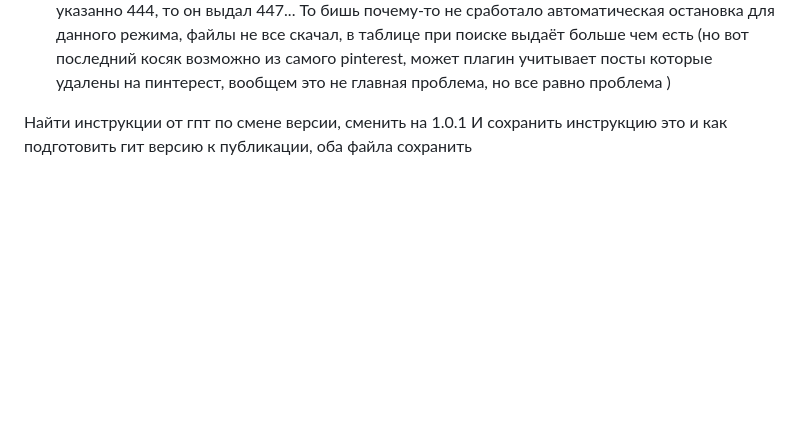
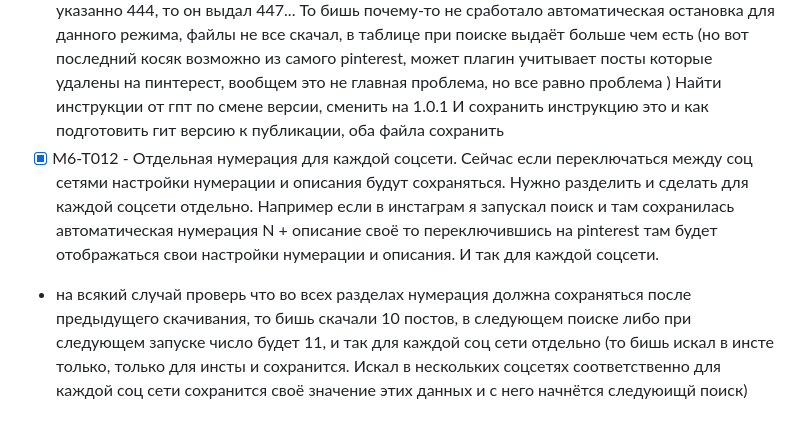
Before and after one commit to Rellese/reference-sync, a Markdown page: STATUS current.md, the part around the change. GitHub-like rendering; blank space fills up the shorter version.

Commit message:
M6-T012 добавлен

```diff
--- a/STATUS current.md
+++ b/STATUS current.md
@@ -850,7 +850,7 @@ Production-репозиторий:
 - [x] M6-T011 - Какая-то хрень происходит с скачиванием. Я скачал все файлы с пинтереста в режиме по папкам. В итоге когда я полез в папку рецепты там вместо 444 пинов как это было на пинтерест было лишь 346 из них 22 элемента это просто txt файлы и 2 вовсе аудиозаписи
 Я решил запустить поиск в плагине ещё раз, только по этой папке в режиме только новые, но в итоге вместо того чтобы остановиться когда он найдёт перый уже скачанный пост в eagle он дал мне список всех файлов из этой папке на пинтересте, даже больше, если в пинтересте указанно 444, то он выдал 447...
 То бишь почему-то не сработало автоматическая остановка для данного режима, файлы не все скачал, в таблице при поиске выдаёт больше чем есть (но вот последний косяк возможно из самого pinterest, может плагин учитывает посты которые удалены на пинтерест, вообщем это не главная проблема, но все равно проблема )
-
-
 Найти инструкции от гпт по смене версии, сменить на 1.0.1
 И сохранить инструкцию это и как подготовить гит версию к публикации, оба файла сохранить
+- [x] M6-T012 - Отдельная нумерация для каждой соцсети. Сейчас если переключаться между соц сетями настройки нумерации и описания будут сохраняться. Нужно разделить и сделать для каждой соцсети отдельно. Например если в инстаграм я запускал поиск и там сохранилась автоматическая нумерация N + описание своё то переключившись на pinterest там будет отображаться свои настройки нумерации и описания. И так для каждой соцсети.
++ на всякий случай проверь что во всех разделах нумерация должна сохраняться после предыдущего скачивания, то бишь скачали 10 постов, в следующем поиске либо при следующем запуске число будет 11, и так для каждой соц сети отдельно (то бишь искал в инсте только, только для инсты и сохранится. Искал в нескольких соцсетях соответственно для каждой соц сети сохранится своё значение этих данных и с него начнётся следуюищй поиск)
```
